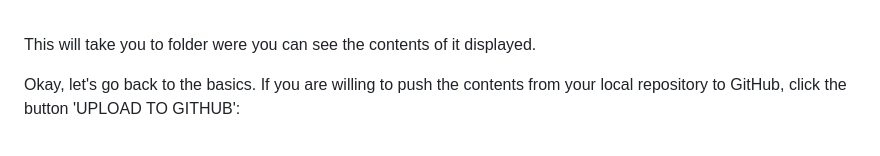
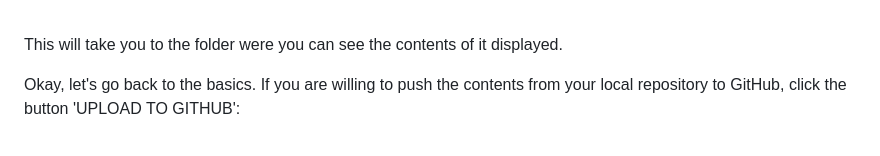
Before and after one commit to Markel564/FileHub, a Markdown page: README.md, the part around the change. GitHub-like rendering.

```diff
--- a/README.md
+++ b/README.md
@@ -255,7 +255,7 @@ access, in my case, 'FirstFolder':
 </p>
 <br>
 
-This will take you to folder were you can see the contents of it displayed.
+This will take you to the folder were you can see the contents of it displayed.
 
 Okay, let's go back to the basics. If you are willing to push the contents from your local repository to GitHub, click the button
 'UPLOAD TO GITHUB':
```
